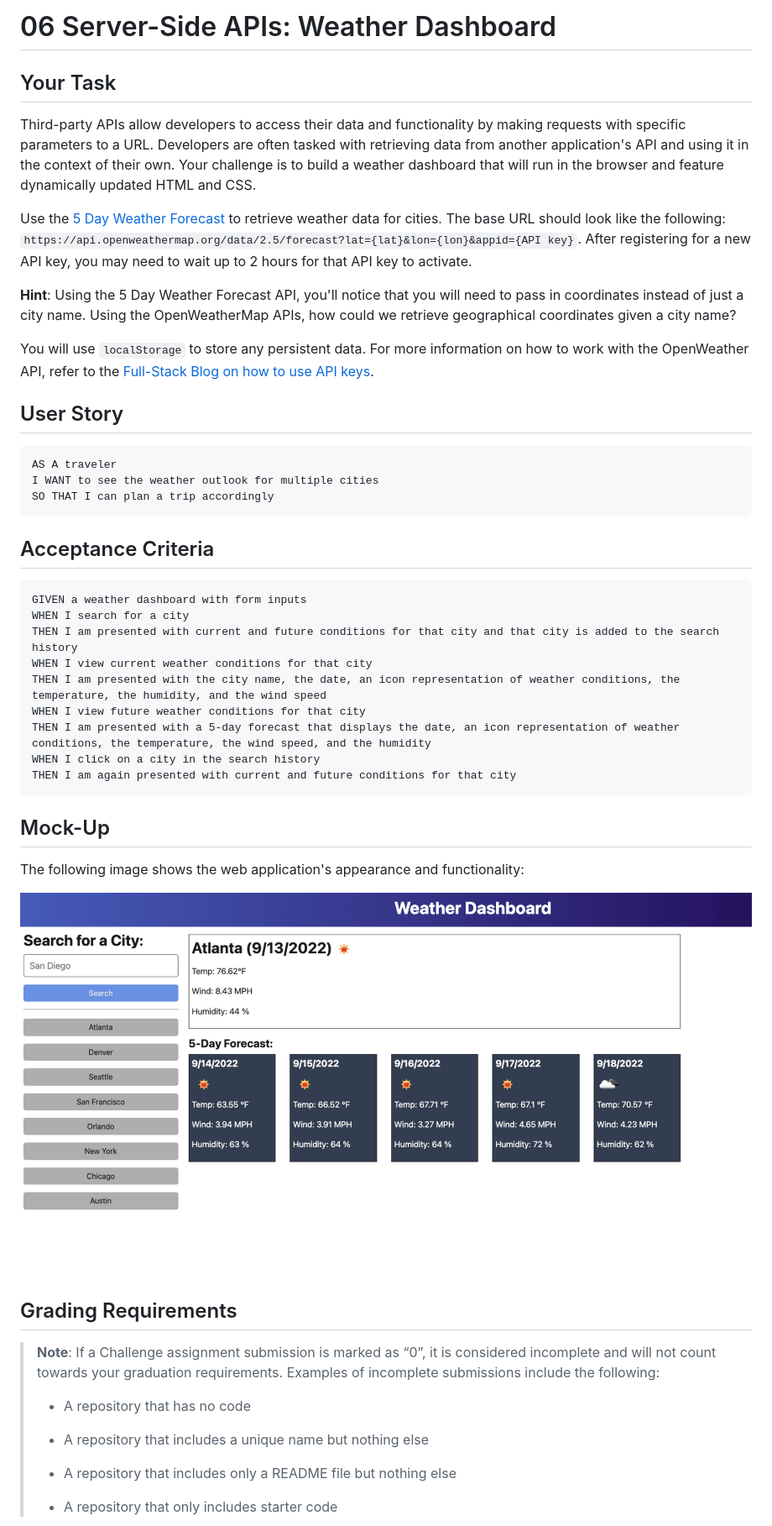
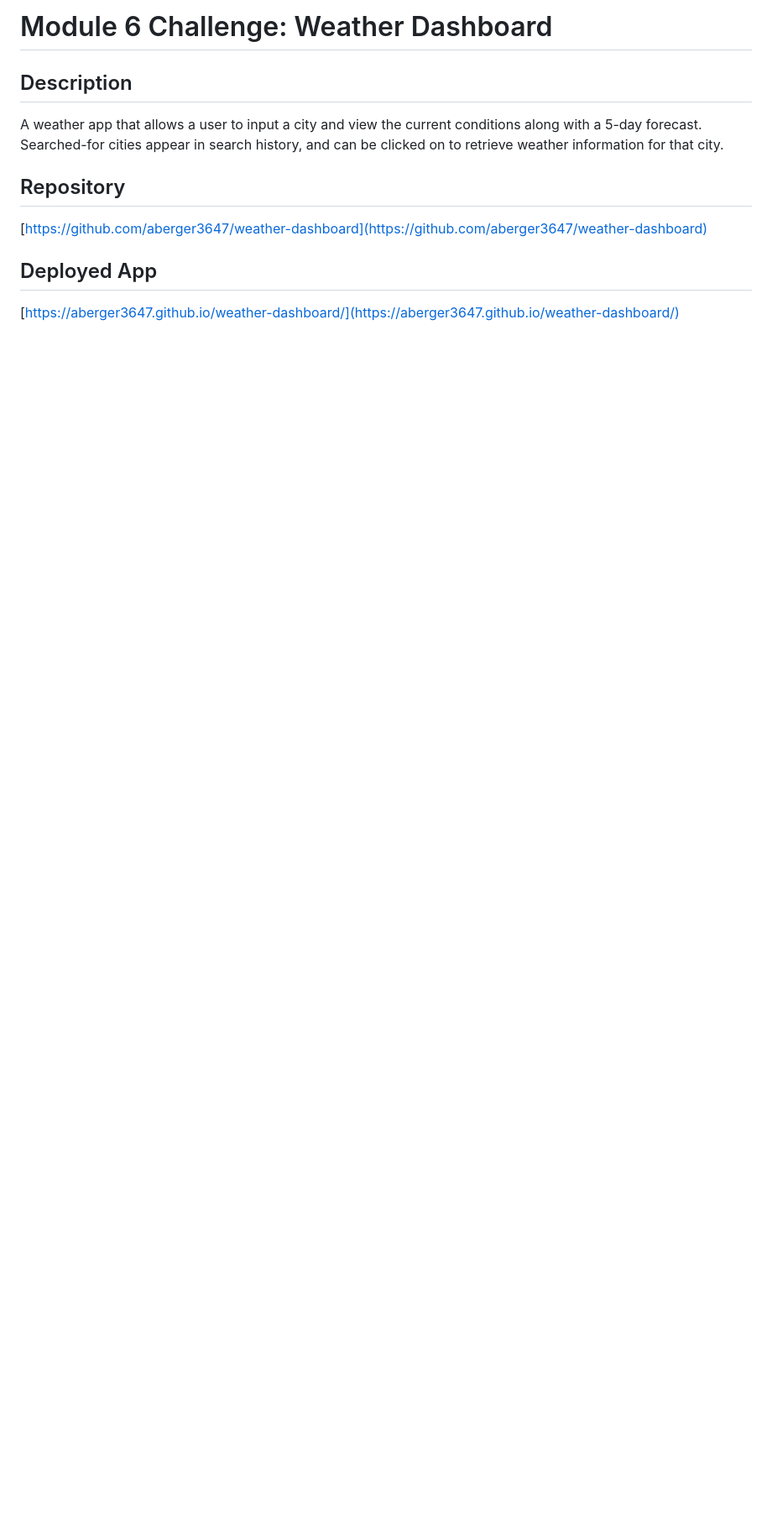
Before and after one commit to aberger3647/weather-dashboard, a Markdown page: README.md, the part around the change printed below. Shown: that part at 84% size. Rendered like a GitHub page; blank space fills up the shorter version.

````diff
--- a/README.md
+++ b/README.md
@@ -1,52 +1,14 @@
-# 06 Server-Side APIs: Weather Dashboard
+# Module 6 Challenge: Weather Dashboard
 
-## Your Task
+## Description
 
-Third-party APIs allow developers to access their data and functionality by making requests with specific parameters to a URL. Developers are often tasked with retrieving data from another application's API and using it in the context of their own. Your challenge is to build a weather dashboard that will run in the browser and feature dynamically updated HTML and CSS.
+A weather app that allows a user to input a city and view the current conditions along with a 5-day forecast. Searched-for cities appear in search history, and can be clicked on to retrieve weather information for that city.
 
-Use the [5 Day Weather Forecast](https://openweathermap.org/forecast5) to retrieve weather data for cities. The base URL should look like the following: `https://api.openweathermap.org/data/2.5/forecast?lat={lat}&lon={lon}&appid={API key}`. After registering for a new API key, you may need to wait up to 2 hours for that API key to activate.
+## Repository
 
-**Hint**: Using the 5 Day Weather Forecast API, you'll notice that you will need to pass in coordinates instead of just a city name. Using the OpenWeatherMap APIs, how could we retrieve geographical coordinates given a city name?
+[https://github.com/aberger3647/weather-dashboard](https://github.com/aberger3647/weather-dashboard)
 
-You will use `localStorage` to store any persistent data. For more information on how to work with the OpenWeather API, refer to the [Full-Stack Blog on how to use API keys](https://coding-boot-camp.github.io/full-stack/apis/how-to-use-api-keys).
+## Deployed App
 
-## User Story
+[https://aberger3647.github.io/weather-dashboard/](https://aberger3647.github.io/weather-dashboard/)
 
-```
-AS A traveler
-I WANT to see the weather outlook for multiple cities
-SO THAT I can plan a trip accordingly
-```
-
-## Acceptance Criteria
-
-```
-GIVEN a weather dashboard with form inputs
-WHEN I search for a city
-THEN I am presented with current and future conditions for that city and that city is added to the search history
-WHEN I view current weather conditions for that city
-THEN I am presented with the city name, the date, an icon representation of weather conditions, the temperature, the humidity, and the wind speed
-WHEN I view future weather conditions for that city
-THEN I am presented with a 5-day forecast that displays the date, an icon representation of weather conditions, the temperature, the wind speed, and the humidity
-WHEN I click on a city in the search history
-THEN I am again presented with current and future conditions for that city
-```
-
-## Mock-Up
-
-The following image shows the web application's appearance and functionality:
-
-![The weather app includes a search option, a list of cities, and a five-day forecast and current weather conditions for Atlanta.](./06-server-side-apis-homework-demo.png)
-
-## Grading Requirements
-
-> **Note**: If a Challenge assignment submission is marked as “0”, it is considered incomplete and will not count towards your graduation requirements. Examples of incomplete submissions include the following:
->
-> * A repository that has no code
->
-> * A repository that includes a unique name but nothing else
->
-> * A repository that includes only a README file but nothing else
->
-> * A repository that only includes starter code
-
````
Also changed, not shown: other parts of README.md (+1 -50 lines), screenshot.png (added), 1 other file.
